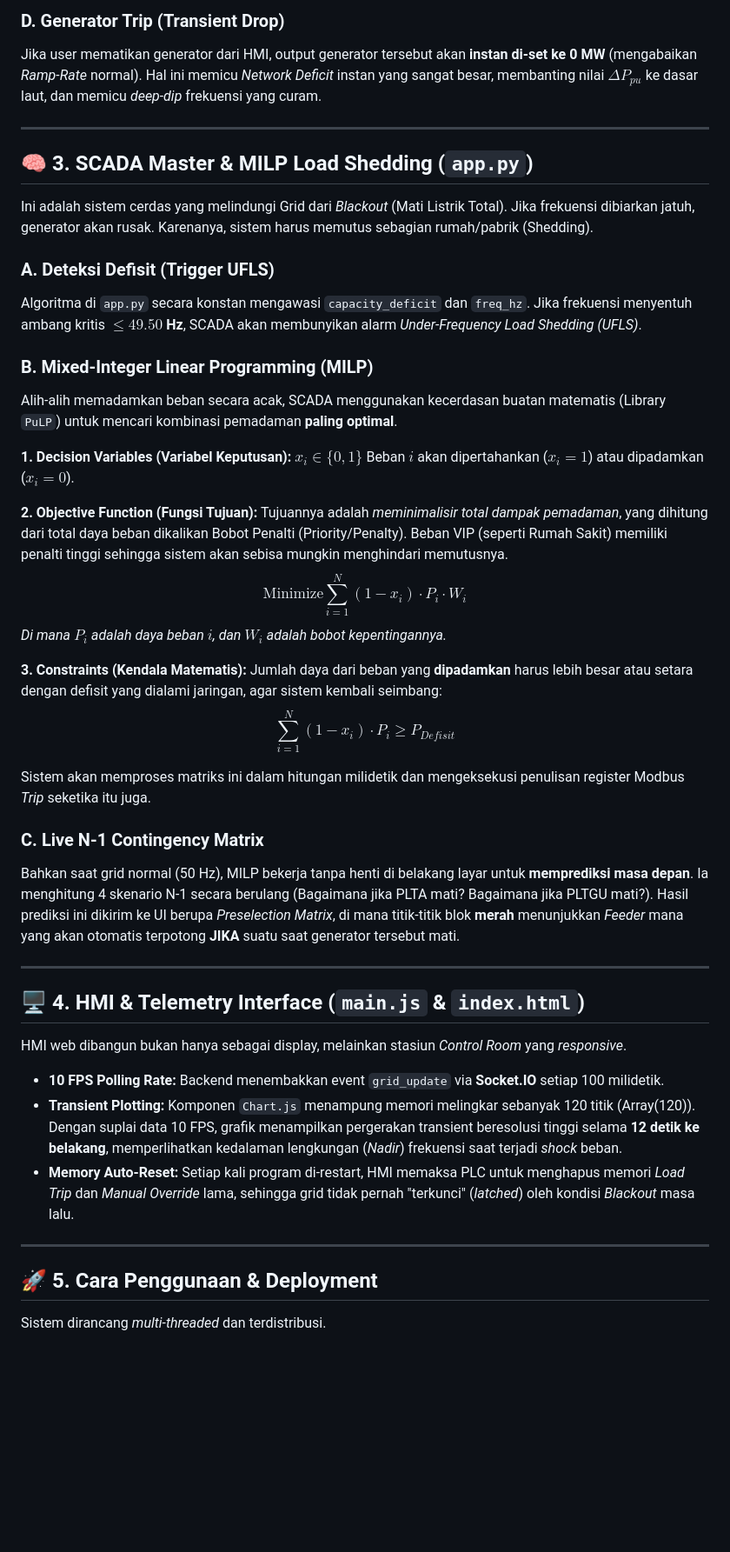
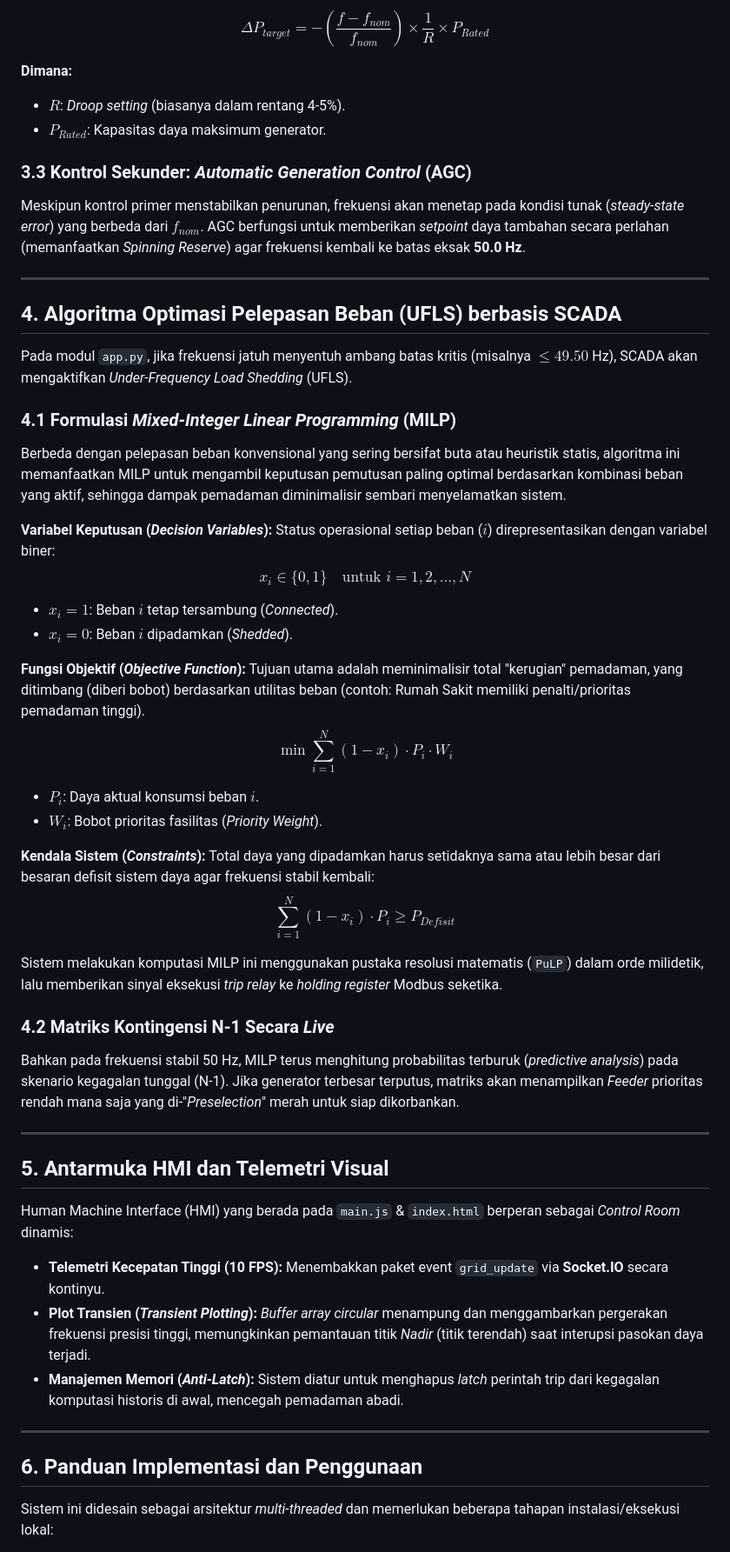
Before and after one commit to NathanielBenelisha-UGM/Capstone_D-03_Load-Shedding_and_Recovery, a Markdown page: README.md, the part around one of its changes. Shown at 87% size. Drawn GitHub-style; blank space fills up the shorter version.

Commit message:
docs: Update README.md with academic structure and formulas

```diff
--- a/README.md
+++ b/README.md
@@ -67,50 +68,53 @@ Droop control akan menahan frekuensi agar tidak terus jatuh, tetapi ia akan tert
 
-### D. Generator Trip (Transient Drop)
-Jika user mematikan generator dari HMI, output generator tersebut akan **instan di-set ke 0 MW** (mengabaikan *Ramp-Rate* normal). Hal ini memicu *Network Deficit* instan yang sangat besar, membanting nilai $\Delta P_{pu}$ ke dasar laut, dan memicu *deep-dip* frekuensi yang curam.
+$$ \Delta P_{target} = -\left( \frac{f - f_{nom}}{f_{nom}} \right) \times \frac{1}{R} \times P_{Rated} $$
+
+**Dimana:**
+*   $R$: *Droop setting* (biasanya dalam rentang 4-5%).
+*   $P_{Rated}$: Kapasitas daya maksimum generator.
+
+### 3.3 Kontrol Sekunder: *Automatic Generation Control* (AGC)
+Meskipun kontrol primer menstabilkan penurunan, frekuensi akan menetap pada kondisi tunak (*steady-state error*) yang berbeda dari $f_{nom}$. AGC berfungsi untuk memberikan *setpoint* daya tambahan secara perlahan (memanfaatkan *Spinning Reserve*) agar frekuensi kembali ke batas eksak **50.0 Hz**.
 
 ---
 
-## 🧠 3. SCADA Master & MILP Load Shedding (`app.py`)
+## 4. Algoritma Optimasi Pelepasan Beban (UFLS) berbasis SCADA
+Pada modul `app.py`, jika frekuensi jatuh menyentuh ambang batas kritis (misalnya $\le 49.50$ Hz), SCADA akan mengaktifkan *Under-Frequency Load Shedding* (UFLS).
 
-Ini adalah sistem cerdas yang melindungi Grid dari *Blackout* (Mati Listrik Total). Jika frekuensi dibiarkan jatuh, generator akan rusak. Karenanya, sistem harus memutus sebagian rumah/pabrik (Shedding).
+### 4.1 Formulasi *Mixed-Integer Linear Programming* (MILP)
+Berbeda dengan pelepasan beban konvensional yang sering bersifat buta atau heuristik statis, algoritma ini memanfaatkan MILP untuk mengambil keputusan pemutusan paling optimal berdasarkan kombinasi beban yang aktif, sehingga dampak pemadaman diminimalisir sembari menyelamatkan sistem.
 
-### A. Deteksi Defisit (Trigger UFLS)
-Algoritma di `app.py` secara konstan mengawasi `capacity_deficit` dan `freq_hz`.
-Jika frekuensi menyentuh ambang kritis **$\le 49.50$ Hz**, SCADA akan membunyikan alarm *Under-Frequency Load Shedding (UFLS)*.
+**Variabel Keputusan (*Decision Variables*):**
+Status operasional setiap beban ($i$) direpresentasikan dengan variabel biner:
+$$ x_i \in \{0, 1\} \quad \text{untuk } i = 1, 2, \dots, N $$
+*   $x_i = 1$: Beban $i$ tetap tersambung (*Connected*).
+*   $x_i = 0$: Beban $i$ dipadamkan (*Shedded*).
 
-### B. Mixed-Integer Linear Programming (MILP)
-Alih-alih memadamkan beban secara acak, SCADA menggunakan kecerdasan buatan matematis (Library `PuLP`) untuk mencari kombinasi pemadaman **paling optimal**.
+**Fungsi Objektif (*Objective Function*):**
+Tujuan utama adalah meminimalisir total "kerugian" pemadaman, yang ditimbang (diberi bobot) berdasarkan utilitas beban (contoh: Rumah Sakit memiliki penalti/prioritas pemadaman tinggi).
+$$ \min \sum_{i=1}^{N} (1 - x_i) \cdot P_i \cdot W_i $$
+*   $P_i$: Daya aktual konsumsi beban $i$.
+*   $W_i$: Bobot prioritas fasilitas (*Priority Weight*).
 
-**1. Decision Variables (Variabel Keputusan):**
-$x_i \in \{0, 1\}$
-Beban $i$ akan dipertahankan ($x_i=1$) atau dipadamkan ($x_i=0$).
-
-**2. Objective Function (Fungsi Tujuan):**
-Tujuannya adalah *meminimalisir total dampak pemadaman*, yang dihitung dari total daya beban dikalikan Bobot Penalti (Priority/Penalty). Beban VIP (seperti Rumah Sakit) memiliki penalti tinggi sehingga sistem akan sebisa mungkin menghindari memutusnya.
-$$ \text{Minimize} \sum_{i=1}^{N} (1 - x_i) \cdot P_i \cdot W_i $$
-*Di mana $P_i$ adalah daya beban $i$, dan $W_i$ adalah bobot kepentingannya.*
-
-**3. Constraints (Kendala Matematis):**
-Jumlah daya dari beban yang **dipadamkan** harus lebih besar atau setara dengan defisit yang dialami jaringan, agar sistem kembali seimbang:
+**Kendala Sistem (*Constraints*):**
+Total daya yang dipadamkan harus setidaknya sama atau lebih besar dari besaran defisit sistem daya agar frekuensi stabil kembali:
 $$ \sum_{i=1}^{N} (1 - x_i) \cdot P_i \ge P_{Defisit} $$
 
-Sistem akan memproses matriks ini dalam hitungan milidetik dan mengeksekusi penulisan register Modbus *Trip* seketika itu juga.
+Sistem melakukan komputasi MILP ini menggunakan pustaka resolusi matematis (`PuLP`) dalam orde milidetik, lalu memberikan sinyal eksekusi *trip relay* ke *holding register* Modbus seketika.
 
-### C. Live N-1 Contingency Matrix
-Bahkan saat grid normal (50 Hz), MILP bekerja tanpa henti di belakang layar untuk **memprediksi masa depan**. Ia menghitung 4 skenario N-1 secara berulang (Bagaimana jika PLTA mati? Bagaimana jika PLTGU mati?). Hasil prediksi ini dikirim ke UI berupa *Preselection Matrix*, di mana titik-titik blok **merah** menunjukkan *Feeder* mana yang akan otomatis terpotong **JIKA** suatu saat generator tersebut mati.
+### 4.2 Matriks Kontingensi N-1 Secara *Live*
+Bahkan pada frekuensi stabil 50 Hz, MILP terus menghitung probabilitas terburuk (*predictive analysis*) pada skenario kegagalan tunggal (N-1). Jika generator terbesar terputus, matriks akan menampilkan *Feeder* prioritas rendah mana saja yang di-"*Preselection*" merah untuk siap dikorbankan.
 
 ---
 
-## 🖥️ 4. HMI & Telemetry Interface (`main.js` & `index.html`)
-
-HMI web dibangun bukan hanya sebagai display, melainkan stasiun *Control Room* yang *responsive*.
-*   **10 FPS Polling Rate:** Backend menembakkan event `grid_update` via **Socket.IO** setiap 100 milidetik.
-*   **Transient Plotting:** Komponen `Chart.js` menampung memori melingkar sebanyak 120 titik (Array(120)). Dengan suplai data 10 FPS, grafik menampilkan pergerakan transient beresolusi tinggi selama **12 detik ke belakang**, memperlihatkan kedalaman lengkungan (*Nadir*) frekuensi saat terjadi *shock* beban.
-*   **Memory Auto-Reset:** Setiap kali program di-restart, HMI memaksa PLC untuk menghapus memori *Load Trip* dan *Manual Override* lama, sehingga grid tidak pernah "terkunci" (*latched*) oleh kondisi *Blackout* masa lalu.
+## 5. Antarmuka HMI dan Telemetri Visual
+Human Machine Interface (HMI) yang berada pada `main.js` & `index.html` berperan sebagai *Control Room* dinamis:
+*   **Telemetri Kecepatan Tinggi (10 FPS):** Menembakkan paket event `grid_update` via **Socket.IO** secara kontinyu.
+*   **Plot Transien (*Transient Plotting*):** *Buffer array circular* menampung dan menggambarkan pergerakan frekuensi presisi tinggi, memungkinkan pemantauan titik *Nadir* (titik terendah) saat interupsi pasokan daya terjadi.
+*   **Manajemen Memori (*Anti-Latch*):** Sistem diatur untuk menghapus *latch* perintah trip dari kegagalan komputasi historis di awal, mencegah pemadaman abadi.
 
 ---
 
-## 🚀 5. Cara Penggunaan & Deployment
+## 6. Panduan Implementasi dan Penggunaan
 
-Sistem dirancang *multi-threaded* dan terdistribusi.
+Sistem ini didesain sebagai arsitektur *multi-threaded* dan memerlukan beberapa tahapan instalasi/eksekusi lokal:
 
```
Also changed, not shown: other parts of README.md (+37 -30 lines).
